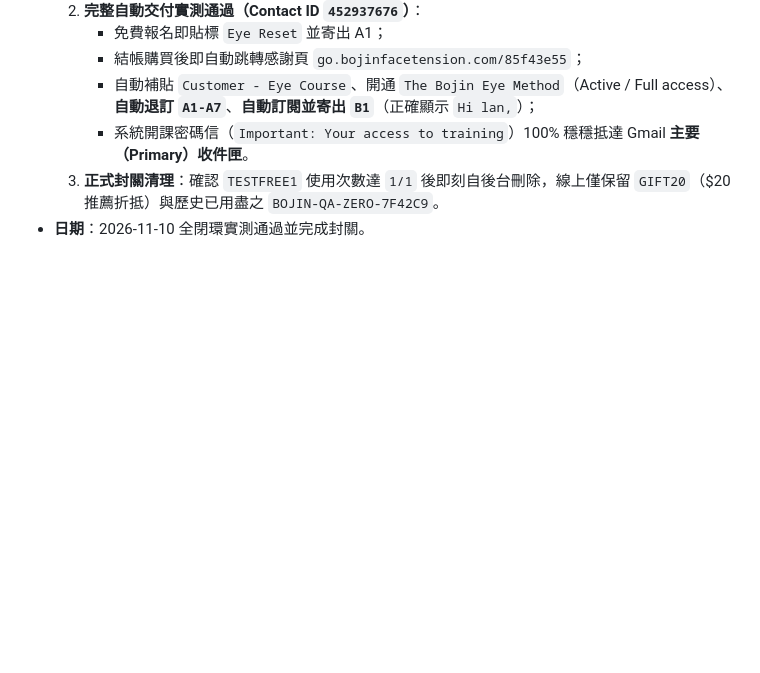
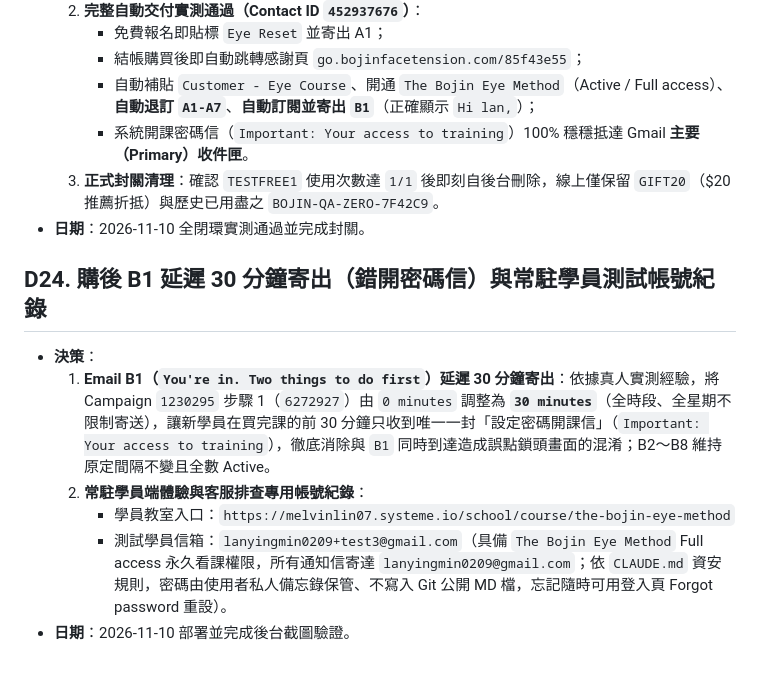
Before and after one commit to melvinlin07-maker/bojin-site, a Markdown page: DECISIONS.md, the part around the change. GitHub-like rendering; blank space fills up the shorter version.

Commit message:
docs: record D24 B1 30-min delay and test student portal email/URL (no secrets)

```diff
--- a/DECISIONS.md
+++ b/DECISIONS.md
@@ -191,3 +191,11 @@
      - 系統開課密碼信（`Important: Your access to training`）100% 穩穩抵達 Gmail **主要（Primary）收件匣**。
   3. **正式封關清理**：確認 `TESTFREE1` 使用次數達 `1/1` 後即刻自後台刪除，線上僅保留 `GIFT20`（$20 推薦折抵）與歷史已用盡之 `BOJIN-QA-ZERO-7F42C9`。
 - **日期**：2026-11-10 全閉環實測通過並完成封關。
+
+## D24. 購後 B1 延遲 30 分鐘寄出（錯開密碼信）與常駐學員測試帳號紀錄
+- **決策**：
+  1. **Email B1（`You're in. Two things to do first`）延遲 30 分鐘寄出**：依據真人實測經驗，將 Campaign `1230295` 步驟 1（`6272927`）由 `0 minutes` 調整為 **`30 minutes`**（全時段、全星期不限制寄送），讓新學員在買完課的前 30 分鐘只收到唯一一封「設定密碼開課信」（`Important: Your access to training`），徹底消除與 `B1` 同時到達造成誤點鎖頭畫面的混淆；B2～B8 維持原定間隔不變且全數 Active。
+  2. **常駐學員端體驗與客服排查專用帳號紀錄**：
+     - 學員教室入口：`https://melvinlin07.systeme.io/school/course/the-bojin-eye-method`
+     - 測試學員信箱：`lanyingmin0209+test3@gmail.com`（具備 `The Bojin Eye Method` Full access 永久看課權限，所有通知信寄達 `lanyingmin0209@gmail.com`；依 `CLAUDE.md` 資安規則，密碼由使用者私人備忘錄保管、不寫入 Git 公開 MD 檔，忘記隨時可用登入頁 Forgot password 重設）。
+- **日期**：2026-11-10 部署並完成後台截圖驗證。
```
